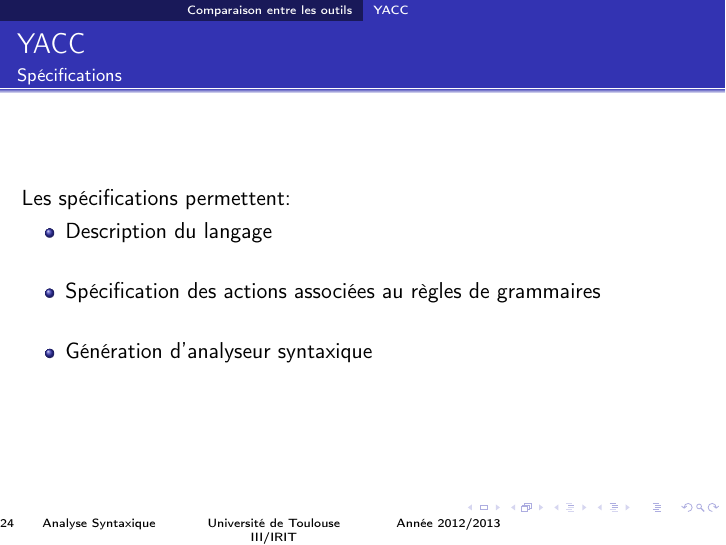
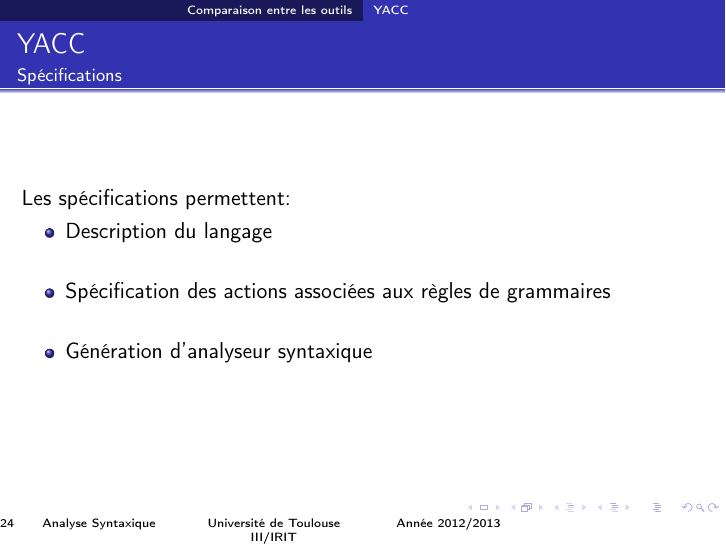
Before and after one commit to git-akram/SoutenanceTER, LaTeX slides (presentation.tex): page 24 of 50. Compiled offline with pdfLaTeX.

```diff
--- a/presentation.tex
+++ b/presentation.tex
@@ -270,7 +270,7 @@
 
 	\begin{itemize}
 				\item Description du langage\newline
-				\item Spécification des actions associées au règles de grammaires\newline
+				\item Spécification des actions associées aux règles de grammaires\newline
 				\item Génération d'analyseur syntaxique\newline
 	\end{itemize}
 
```
Also changed, not shown: DiagrammeXtext.png, presentation.pdf.
